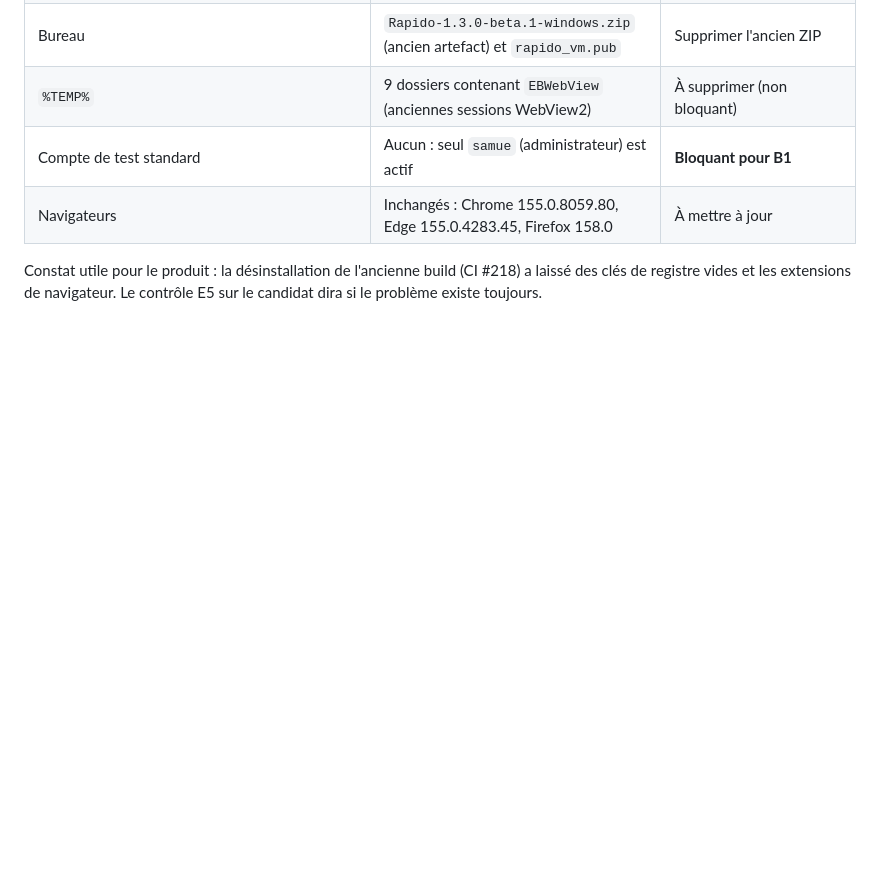
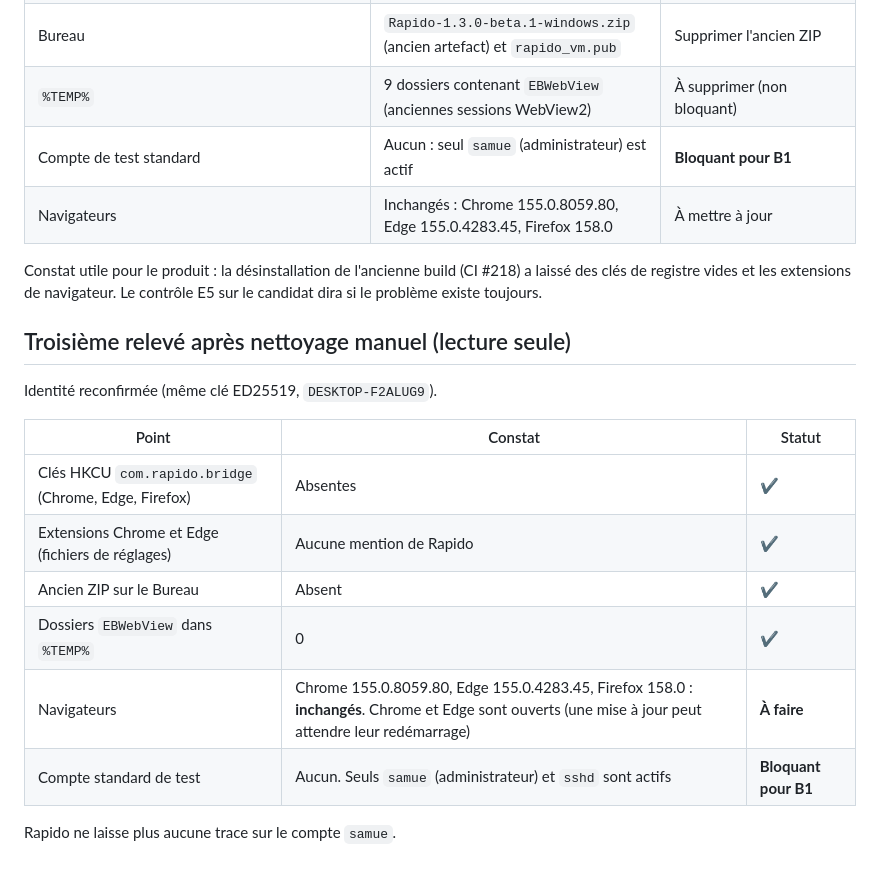
Before and after one commit to shimon3/rapido, a Markdown page: docs/private-beta/validation-win10-20261018.md, the part around the change. Drawn GitHub-style; blank space fills up the shorter version.

Commit message:
Record third read-only Windows 10 check: Rapido leftovers removed
Co-Authored-By: Claude Opus 5.5 <noreply@anthropic.com>

```diff
--- a/docs/private-beta/validation-win10-20261018.md
+++ b/docs/private-beta/validation-win10-20261018.md
@@ -98,3 +98,18 @@ Identité reconfirmée : même clé ED25519 et `DESKTOP-F2ALUG9`. Lecture seule.
 Constat utile pour le produit : la désinstallation de l'ancienne build (CI #218)
 a laissé des clés de registre vides et les extensions de navigateur. Le
 contrôle E5 sur le candidat dira si le problème existe toujours.
+
+## Troisième relevé après nettoyage manuel (lecture seule)
+
+Identité reconfirmée (même clé ED25519, `DESKTOP-F2ALUG9`).
+
+| Point | Constat | Statut |
+| --- | --- | --- |
+| Clés HKCU `com.rapido.bridge` (Chrome, Edge, Firefox) | Absentes | ✔ |
+| Extensions Chrome et Edge (fichiers de réglages) | Aucune mention de Rapido | ✔ |
+| Ancien ZIP sur le Bureau | Absent | ✔ |
+| Dossiers `EBWebView` dans `%TEMP%` | 0 | ✔ |
+| Navigateurs | Chrome 155.0.8059.80, Edge 155.0.4283.45, Firefox 158.0 : **inchangés**. Chrome et Edge sont ouverts (une mise à jour peut attendre leur redémarrage) | **À faire** |
+| Compte standard de test | Aucun. Seuls `samue` (administrateur) et `sshd` sont actifs | **Bloquant pour B1** |
+
+Rapido ne laisse plus aucune trace sur le compte `samue`.
```
